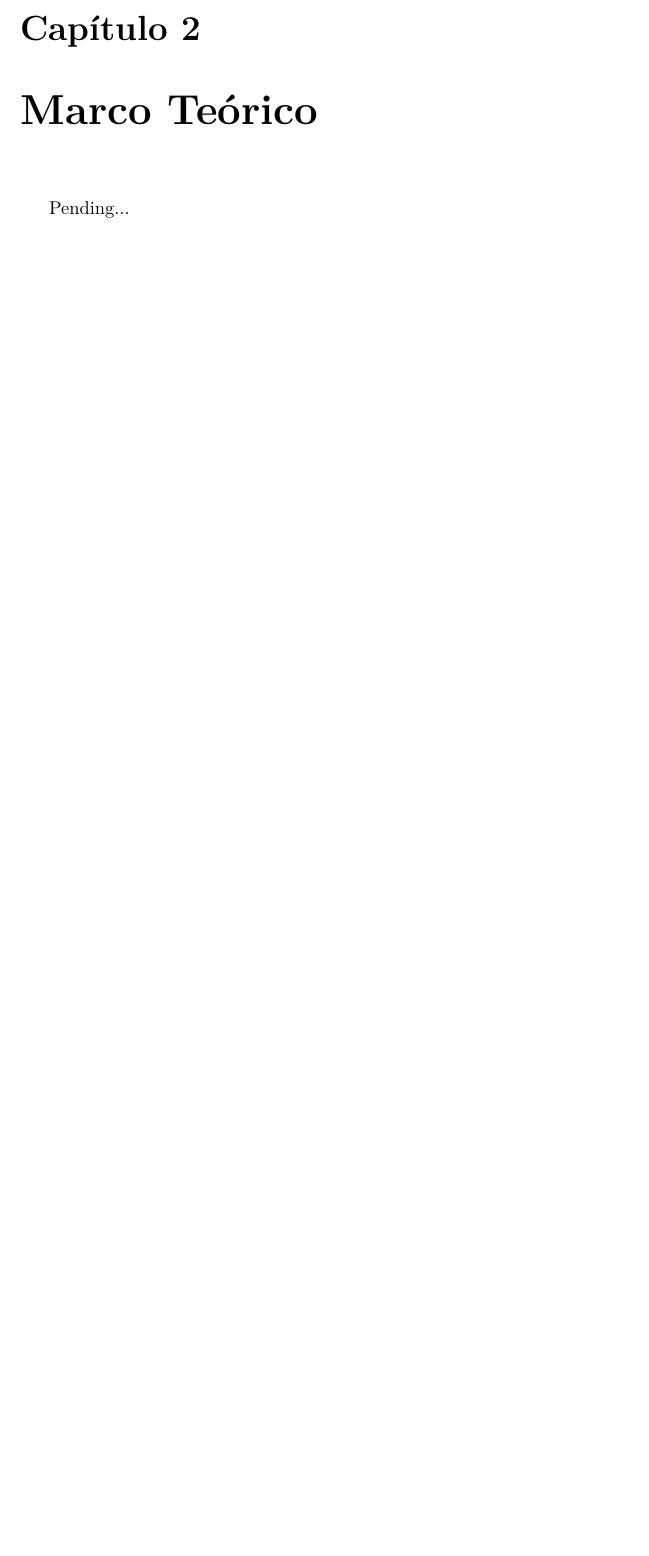
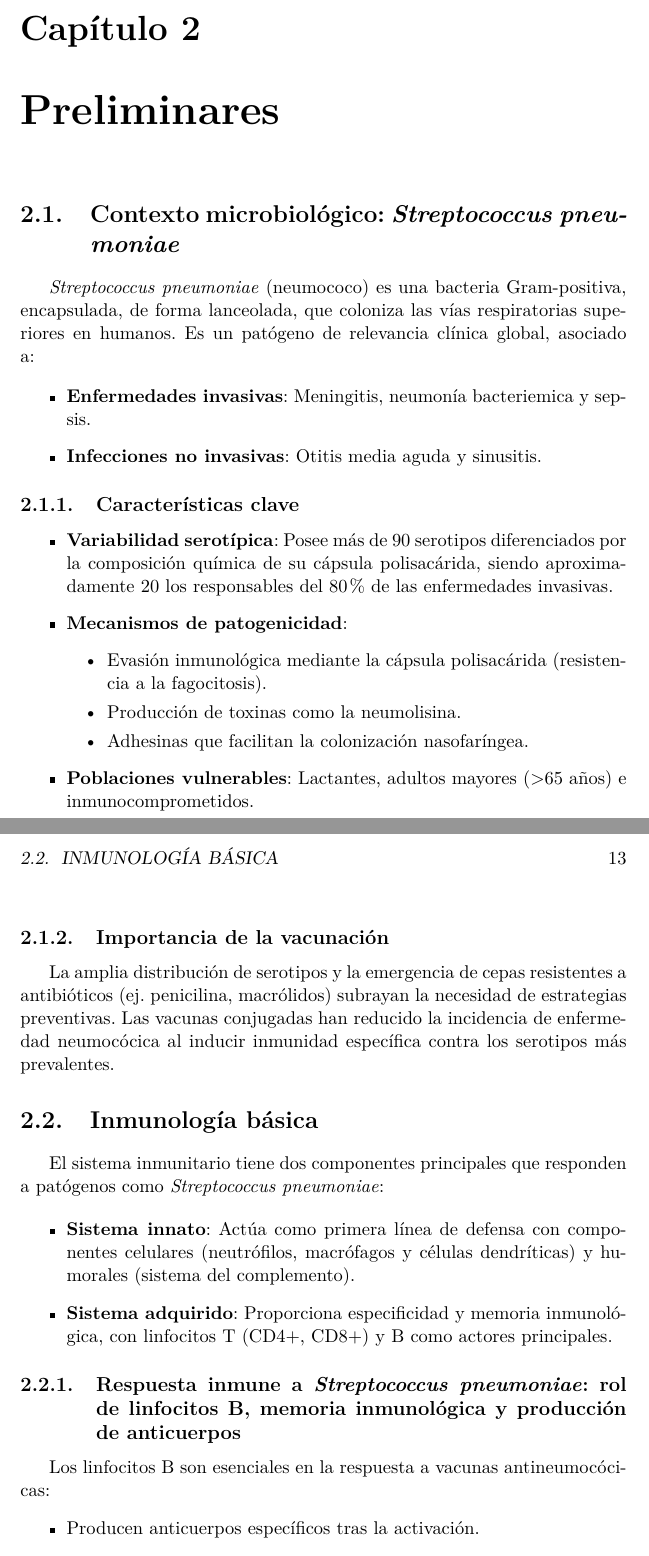
Before and after one commit to AmandaCordero/TFG, a LaTeX thesis (Reporte de Trabajo de Fin de Grado/Thesis.tex, which reads Reporte de Trabajo de Fin de Grado/MainMatter/MarcoTeorico.tex): part of page 12 of 15 before the commit and two parts of pages 12 and 13 of 18 after it, the two joined at a grey line, cut so that both start at the same text, the shorter picture padded with empty space. Compiled offline with pdfLaTeX.

Commit message:
feat preliminares

```diff
--- a/Reporte de Trabajo de Fin de Grado/MainMatter/MarcoTeorico.tex
+++ b/Reporte de Trabajo de Fin de Grado/MainMatter/MarcoTeorico.tex
@@ -1,8 +1,47 @@
 %===================================================================================
 % Chapter: Marco Teorico
 %===================================================================================
-\chapter{Marco Teórico}\label{chapter:marcoteorico}
+\chapter{Preliminares}\label{chapter:marcoteorico}
 %\addcontentsline{toc}{chapter}{Marco Teórico}
 %===================================================================================
 
-Pending...
+\section{Contexto microbiológico: \textit{Streptococcus pneumoniae}}
+
+\textit{Streptococcus pneumoniae} (neumococo) es una bacteria Gram-positiva, encapsulada, de forma lanceolada, que coloniza las vías respiratorias superiores en humanos. Es un patógeno de relevancia clínica global, asociado a:
+
+\begin{itemize}
+    \item \textbf{Enfermedades invasivas}: Meningitis, neumonía bacteriemica y sepsis.
+    \item \textbf{Infecciones no invasivas}: Otitis media aguda y sinusitis.
+\end{itemize}
+
+\subsection{Características clave}
+\begin{itemize}
+    \item \textbf{Variabilidad serotípica}: Posee más de 90 serotipos diferenciados por la composición química de su cápsula polisacárida, siendo aproximadamente 20 los responsables del 80\% de las enfermedades invasivas.
+    \item \textbf{Mecanismos de patogenicidad}:
+    \begin{itemize}
+        \item Evasión inmunológica mediante la cápsula polisacárida (resistencia a la fagocitosis).
+        \item Producción de toxinas como la neumolisina.
+        \item Adhesinas que facilitan la colonización nasofaríngea.
+    \end{itemize}
+    \item \textbf{Poblaciones vulnerables}: Lactantes, adultos mayores (>65 años) e inmunocomprometidos.
+\end{itemize}
+
+\subsection{Importancia de la vacunación}
+La amplia distribución de serotipos y la emergencia de cepas resistentes a antibióticos (ej. penicilina, macrólidos) subrayan la necesidad de estrategias preventivas. Las vacunas conjugadas han reducido la incidencia de enfermedad neumocócica al inducir inmunidad específica contra los serotipos más prevalentes.
+
+\section{Inmunología básica}
+
+El sistema inmunitario tiene dos componentes principales que responden a patógenos como \textit{Streptococcus pneumoniae}:
+
+\begin{itemize}
+    \item \textbf{Sistema innato}: Actúa como primera línea de defensa con componentes celulares (neutrófilos, macrófagos y células dendríticas) y humorales (sistema del complemento).
+
+    \item \textbf{Sistema adquirido}: Proporciona especificidad y memoria inmunológica, con linfocitos T (CD4+, CD8+) y B como actores principales.
+\end{itemize}
+
+\subsection{Respuesta inmune a \textit{Streptococcus pneumoniae}: rol de linfocitos B, memoria inmunológica y producción de anticuerpos}
+
+Los linfocitos B son esenciales en la respuesta a vacunas antineumocócicas:
+\begin{itemize}
+    \item Producen anticuerpos específicos tras la activación.
+    \item Experimentan maduración de afinidad y cambio de isotipo (ej. IgM → IgG).
@@ -8,0 +58 @@ Pending...
+    \end{itemize}
--- a/Reporte de Trabajo de Fin de Grado/Thesis.tex
+++ b/Reporte de Trabajo de Fin de Grado/Thesis.tex
@@ -70,7 +70,7 @@
 \advisor{MSc. Celia T. González González \\ MSc. Wilfredo Morales Lezca}
 \degree{Licenciado en Ciencia de la Computación}
 \faculty{Facultad de Matemática y Computación}
-\date{Mayo 2025}
+\date{Junio 2025}
 \logo{Graphics/uhlogo}
 
 \renewcommand{\vec}[1]{\boldsymbol{#1}}
```
Also changed, not shown: Reporte de Trabajo de Fin de Grado/Thesis.pdf, Reporte de Trabajo de Fin de Grado/MainMatter/MarcoTeorico.tex (63 more changed lines), 12 other files.
